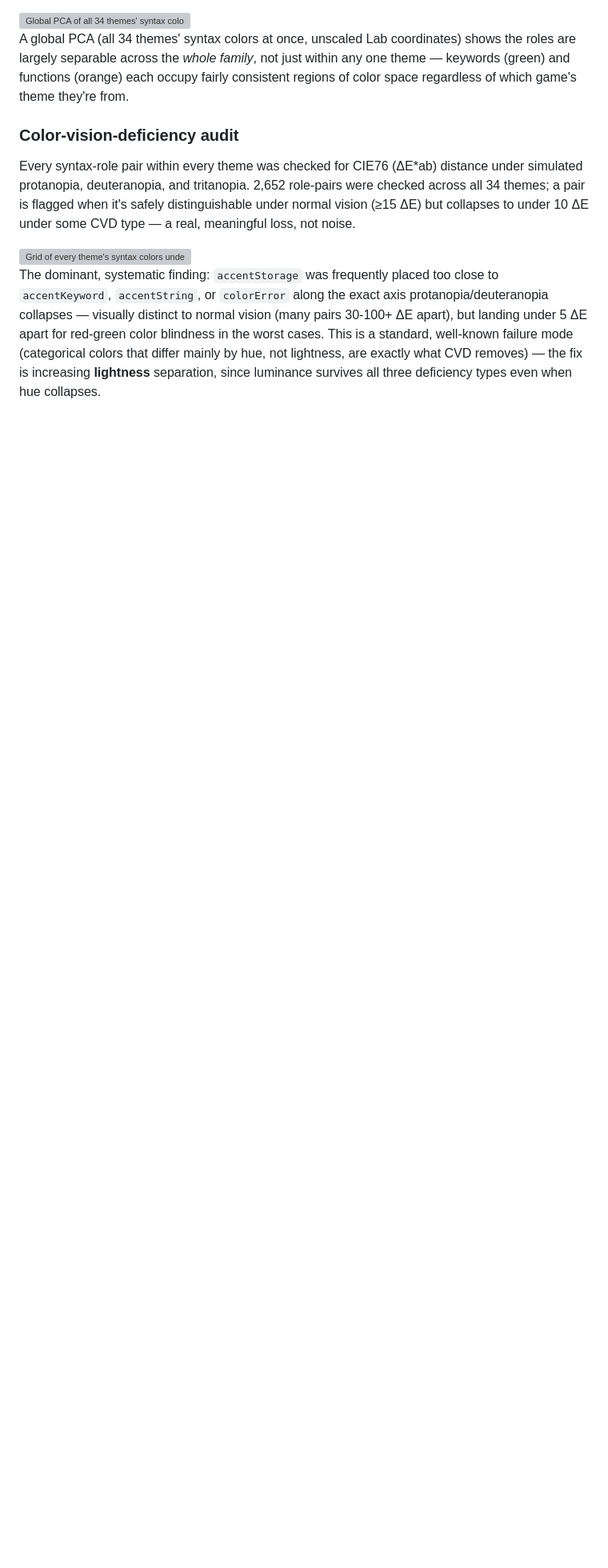
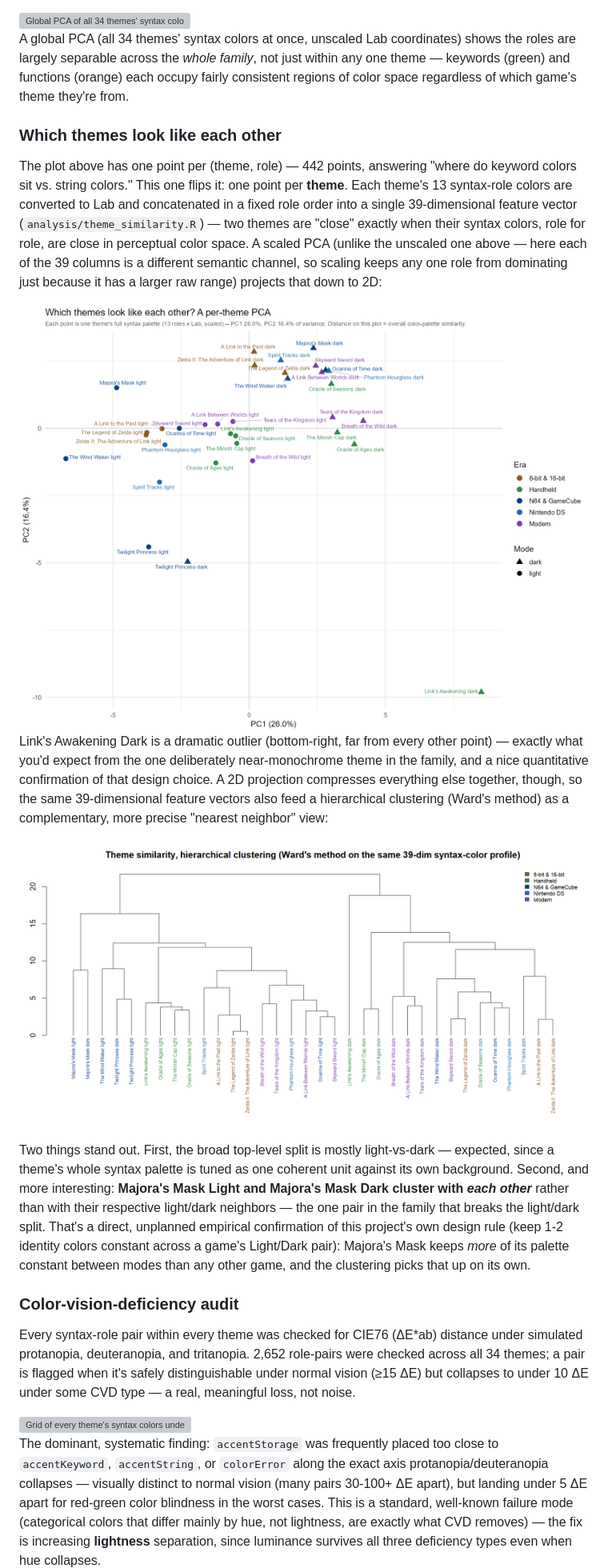
Before and after one commit to IDEsOfMerge/hylian-palette, a Markdown page: README.md, the part around one of its changes. Shown at 80% size. Drawn GitHub-style; pictures changed too: assets/color-science/theme-dendrogram.png (added), assets/color-science/theme-pca.png (added); blank space fills up the shorter version; grey boxes are pictures that could not be loaded.

Commit message:
Add per-theme similarity analysis (PCA + dendrogram), fix grid legibility
analysis/theme_similarity.R answers a different question than the
existing per-color PCA: not "where do keyword colors sit vs. string
colors" but "which THEMES look like each other overall." Each theme's
13 syntax-role colors become one 39-dimensional feature vector (Lab
per role, fixed role order so column N always means the same thing
across themes) -- a scaled PCA (scaled here, unlike the per-color PCA,
since each column is now a different semantic channel) projects that
to 2D, and a Ward's-method dendrogram on the same feature matrix gives
a more precise complementary "nearest neighbor" view since a 2D
projection only shows 2 of 39 dimensions.

Two genuine findings fell out: Link's Awakening Dark is a dramatic
PCA outlier, confirming its near-monochrome design quantitatively;
and Majora's Mask Light/Dark cluster with EACH OTHER rather than
their respective light/dark neighbors -- an unplanned empirical
confirmation that this project's "keep 1-2 identity colors constant
across a game's pair" design rule actually shows up in the data for
the one game that follows it most aggressively.

Also fixes the per-theme colorspace grid (theme_colorspace_grid.png):
6 columns made titles/axes too small to read comfortably; now 4
columns with larger fonts, at the cost of a taller image.

```diff
--- a/README.md
+++ b/README.md
@@ -234,6 +234,18 @@ Each theme's 10 core syntax colors plotted in the CIE a\*-b\* (chroma/hue) plane
 
 A global PCA (all 34 themes' syntax colors at once, unscaled Lab coordinates) shows the roles are largely separable across the *whole family*, not just within any one theme — keywords (green) and functions (orange) each occupy fairly consistent regions of color space regardless of which game's theme they're from.
 
+### Which themes look like each other
+
+The plot above has one point per (theme, role) — 442 points, answering "where do keyword colors sit vs. string colors." This one flips it: one point per **theme**. Each theme's 13 syntax-role colors are converted to Lab and concatenated in a fixed role order into a single 39-dimensional feature vector (`analysis/theme_similarity.R`) — two themes are "close" exactly when their syntax colors, role for role, are close in perceptual color space. A scaled PCA (unlike the unscaled one above — here each of the 39 columns is a different semantic channel, so scaling keeps any one role from dominating just because it has a larger raw range) projects that down to 2D:
+
+<img src="assets/color-science/theme-pca.png" alt="Per-theme PCA: each of the 34 themes as a single point in a 2D projection of its 39-dimensional syntax-color feature vector, colored by era and shaped by mode" width="900">
+
+Link's Awakening Dark is a dramatic outlier (bottom-right, far from every other point) — exactly what you'd expect from the one deliberately near-monochrome theme in the family, and a nice quantitative confirmation of that design choice. A 2D projection compresses everything else together, though, so the same 39-dimensional feature vectors also feed a hierarchical clustering (Ward's method) as a complementary, more precise "nearest neighbor" view:
+
+<img src="assets/color-science/theme-dendrogram.png" alt="Hierarchical clustering dendrogram of all 34 themes based on the same 39-dimensional syntax-color feature vector, colored by era" width="900">
+
+Two things stand out. First, the broad top-level split is mostly light-vs-dark — expected, since a theme's whole syntax palette is tuned as one coherent unit against its own background. Second, and more interesting: **Majora's Mask Light and Majora's Mask Dark cluster with *each other*** rather than with their respective light/dark neighbors — the one pair in the family that breaks the light/dark split. That's a direct, unplanned empirical confirmation of this project's own design rule (keep 1-2 identity colors constant across a game's Light/Dark pair): Majora's Mask keeps *more* of its palette constant between modes than any other game, and the clustering picks that up on its own.
+
 ### Color-vision-deficiency audit
 
 Every syntax-role pair within every theme was checked for CIE76 (ΔE\*ab) distance under simulated protanopia, deuteranopia, and tritanopia. 2,652 role-pairs were checked across all 34 themes; a pair is flagged when it's safely distinguishable under normal vision (≥15 ΔE) but collapses to under 10 ΔE under some CVD type — a real, meaningful loss, not noise.
```
Also changed, not shown: other parts of README.md (+2 -1 lines), CHANGELOG.md (+1 -0 lines), analysis/plots/theme_colorspace_grid.png, assets/color-science/theme-colorspace-grid.png, 3 other files.
